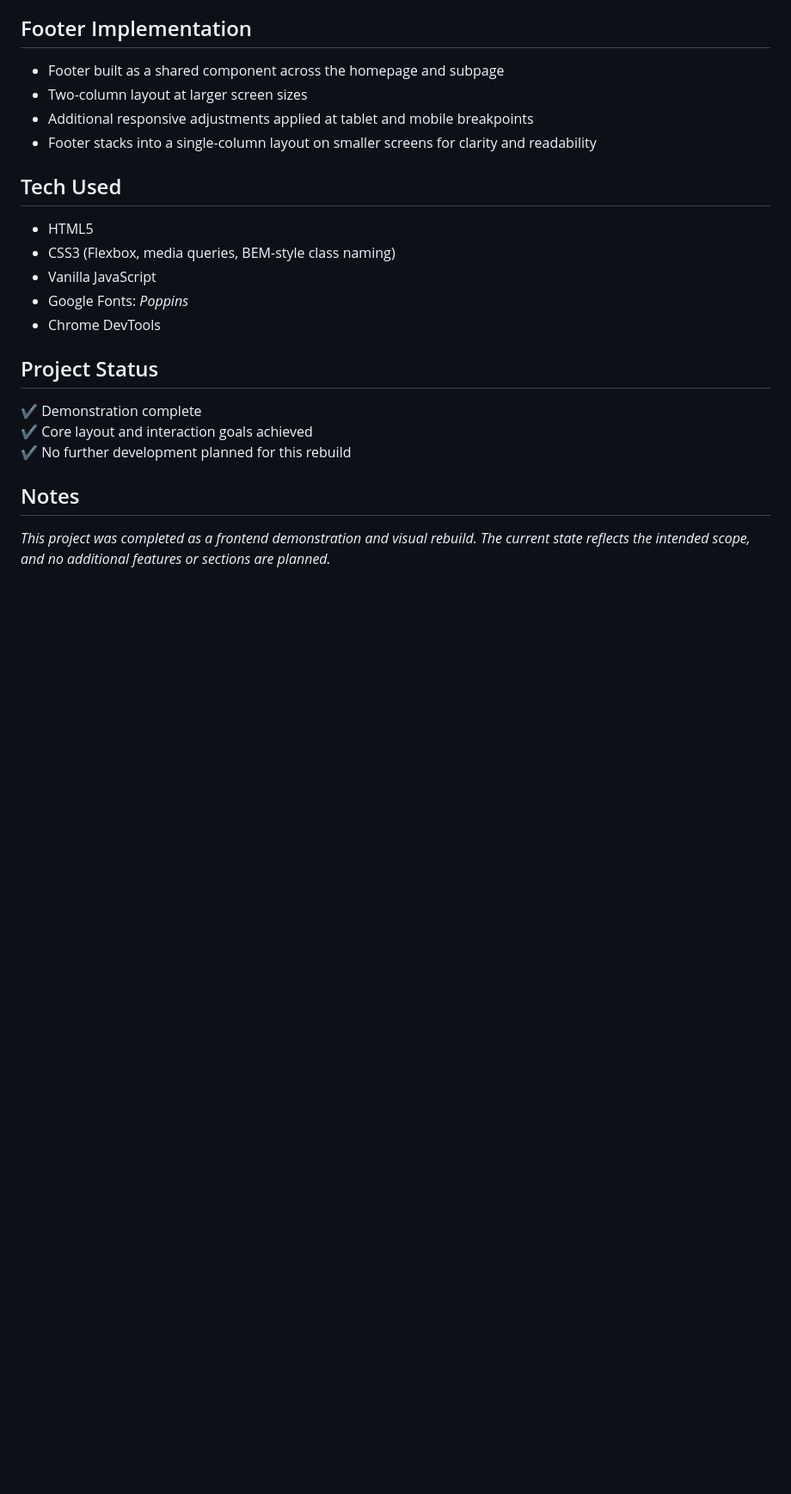
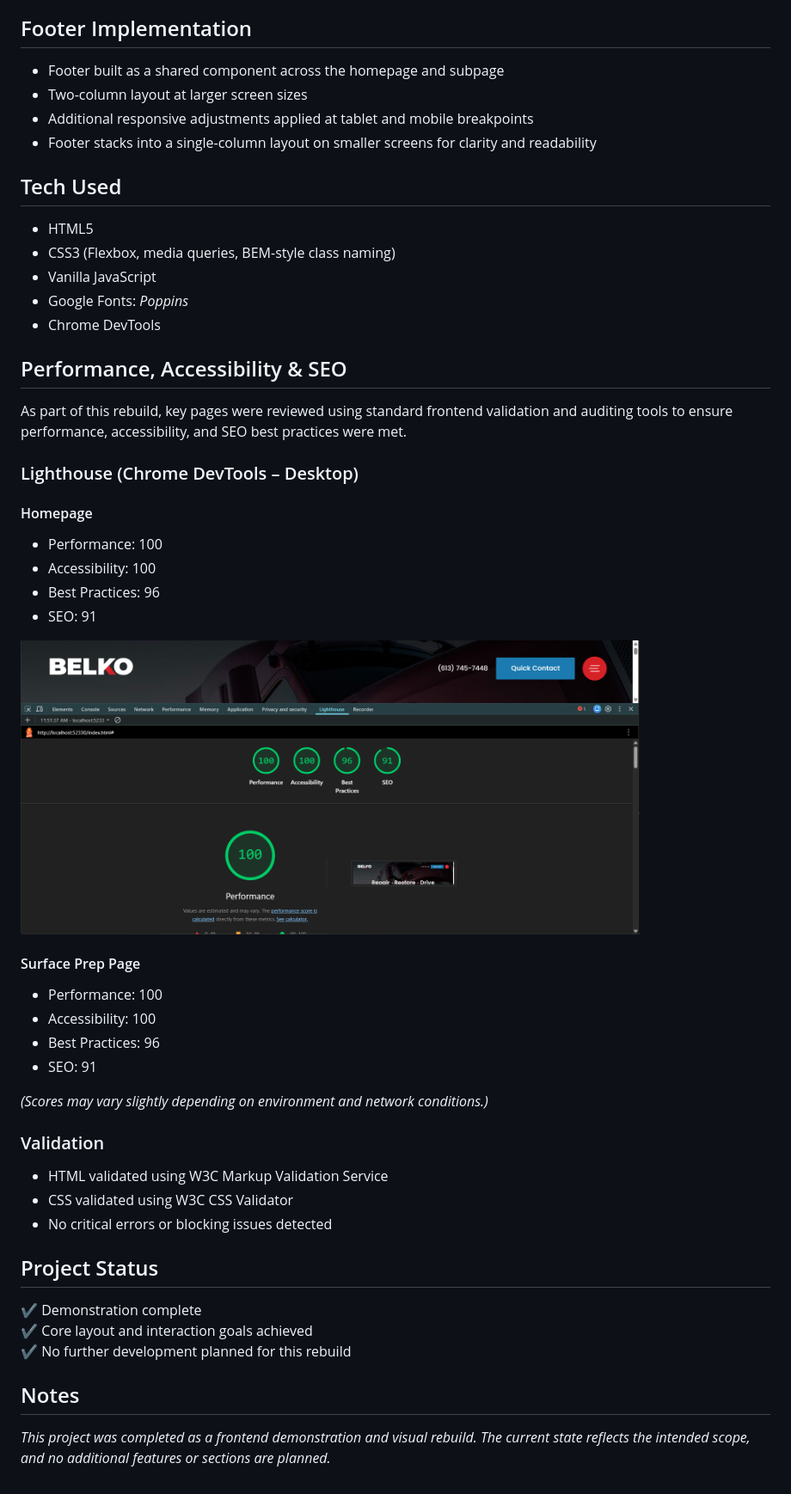
Before and after one commit to jgoode07/belko_psd_sample, a Markdown page: README.md, the part around the change. Shown at 86% size. Rendered like a GitHub page; pictures changed too: assets/audits/lighthouse_report.png (added); blank space fills up the shorter version.

```diff
--- a/README.md
+++ b/README.md
@@ -49,6 +49,32 @@ The embedded video is a low-quality placeholder (under 10 MB) used strictly to d
 - Google Fonts: *Poppins*
 - Chrome DevTools
 
+## Performance, Accessibility & SEO
+
+As part of this rebuild, key pages were reviewed using standard frontend validation and auditing tools to ensure performance, accessibility, and SEO best practices were met.
+
+### Lighthouse (Chrome DevTools – Desktop)
+#### Homepage
+- Performance: 100
+- Accessibility: 100
+- Best Practices: 96
+- SEO: 91
+
+<img src="assets/audits/lighthouse_report.png" alt="Lighthouse audit – homepage" width="720">
+
+#### Surface Prep Page
+- Performance: 100
+- Accessibility: 100
+- Best Practices: 96
+- SEO: 91
+
+*(Scores may vary slightly depending on environment and network conditions.)*
+
+### Validation
+- HTML validated using W3C Markup Validation Service
+- CSS validated using W3C CSS Validator
+- No critical errors or blocking issues detected
+
 ## Project Status
 ✔ Demonstration complete
 ✔ Core layout and interaction goals achieved
```
Also changed, not shown: 3 other files.
